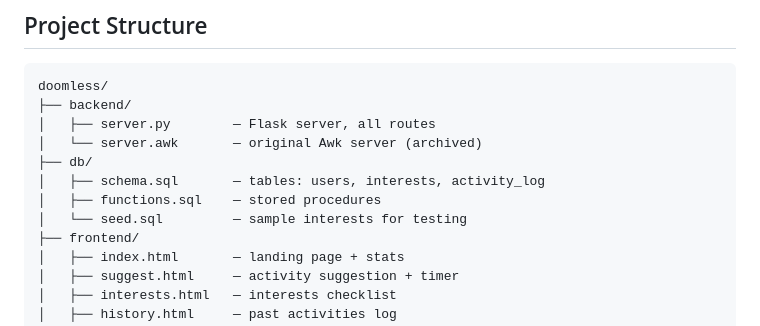
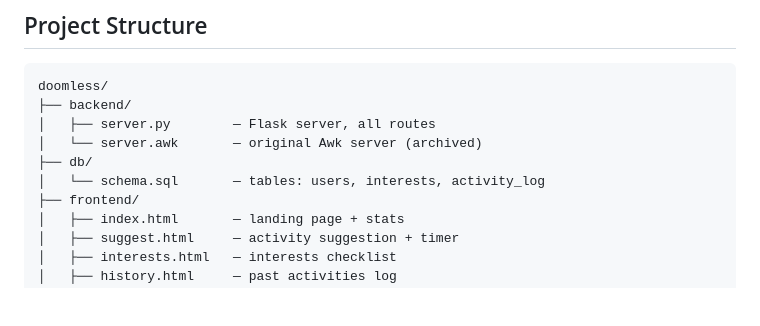
Before and after one commit to grismithap04/doomless, a Markdown page: README.md, the part around the change. Drawn GitHub-style; blank space fills up the shorter version.

Commit message:
Update README with project details and instructions

```diff
--- a/README.md
+++ b/README.md
@@ -36,9 +36,7 @@ doomless/
 │   ├── server.py        — Flask server, all routes
 │   └── server.awk       — original Awk server (archived)
 ├── db/
-│   ├── schema.sql       — tables: users, interests, activity_log
-│   ├── functions.sql    — stored procedures
-│   └── seed.sql         — sample interests for testing
+│   └── schema.sql       — tables: users, interests, activity_log
 ├── frontend/
 │   ├── index.html       — landing page + stats
 │   ├── suggest.html     — activity suggestion + timer
```
